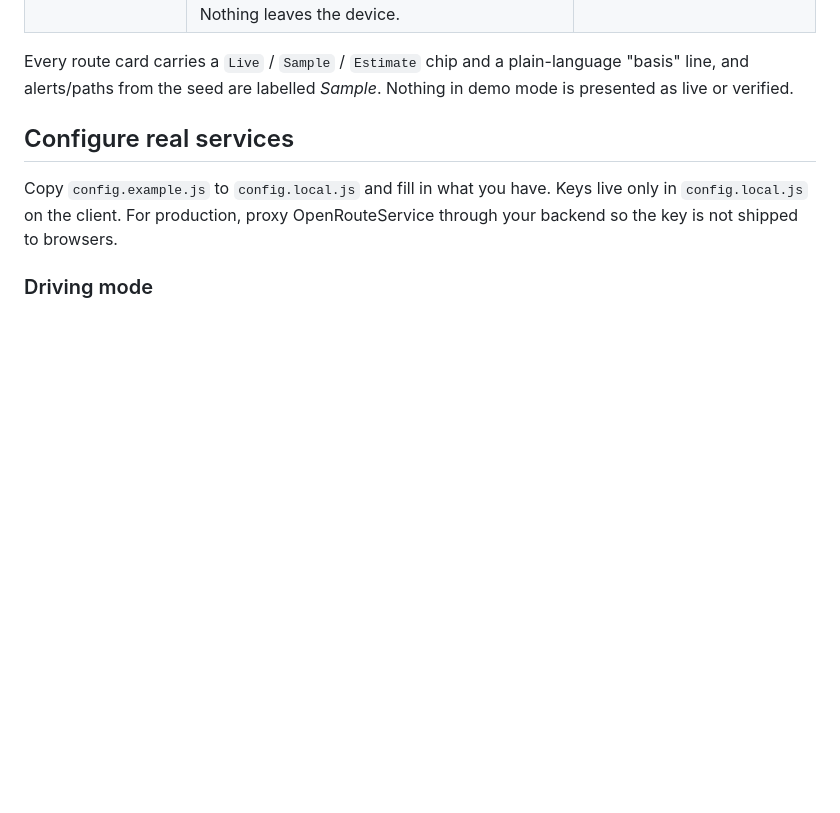
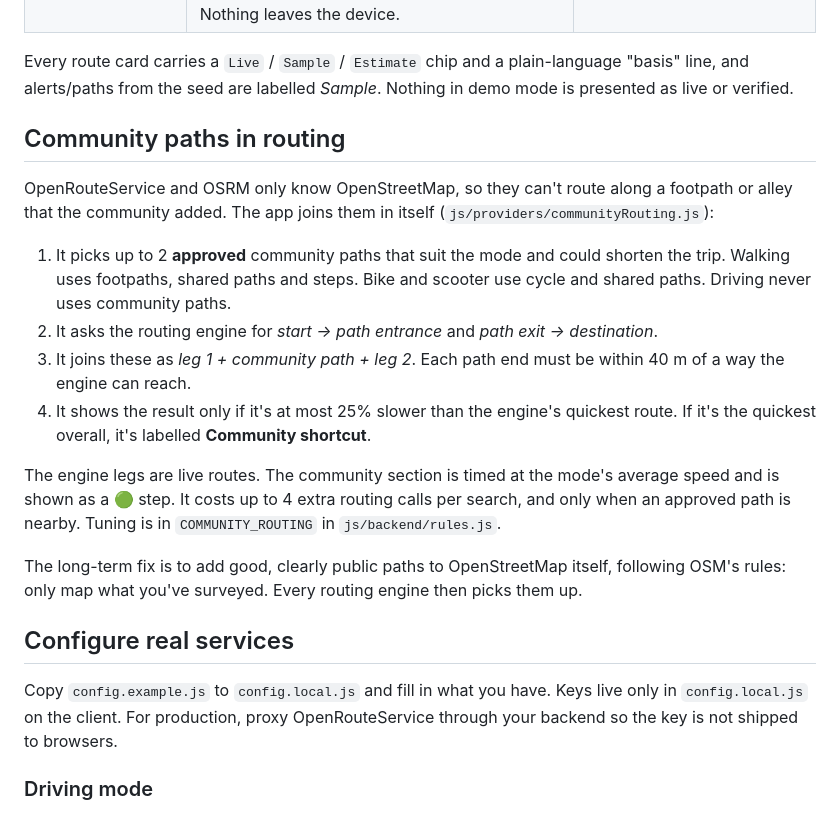
Before and after one commit to LewisDigital26/GettoWayz, a Markdown page: README.md, the part around the change. Rendered like a GitHub page; blank space fills up the shorter version.

Commit message:
Document community paths in routing
Added section on community paths in routing, explaining how the app integrates approved community paths for better routing options.

```diff
--- a/README.md
+++ b/README.md
@@ -30,6 +30,19 @@ Install it as an app from the browser's "Add to Home Screen" / "Install" prompt
 | Friends, live-location sharing, trip sharing | **Local demo** (or **live** with Supabase, below) — works only between accounts signed in on the same browser (e.g. two tabs). A sample friend (`GW-KERB-H0P1`) auto-accepts and can run a *scripted* trip so you can see the viewer UI. Nothing leaves the device. | Supabase Realtime |
 
 Every route card carries a `Live` / `Sample` / `Estimate` chip and a plain-language "basis" line, and alerts/paths from the seed are labelled *Sample*. Nothing in demo mode is presented as live or verified.
+
+## Community paths in routing
+
+OpenRouteService and OSRM only know OpenStreetMap, so they can't route along a footpath or alley that the community added. The app joins them in itself (`js/providers/communityRouting.js`):
+
+1. It picks up to 2 **approved** community paths that suit the mode and could shorten the trip. Walking uses footpaths, shared paths and steps. Bike and scooter use cycle and shared paths. Driving never uses community paths.
+2. It asks the routing engine for *start → path entrance* and *path exit → destination*.
+3. It joins these as *leg 1 + community path + leg 2*. Each path end must be within 40 m of a way the engine can reach.
+4. It shows the result only if it's at most 25% slower than the engine's quickest route. If it's the quickest overall, it's labelled **Community shortcut**.
+
+The engine legs are live routes. The community section is timed at the mode's average speed and is shown as a 🟢 step. It costs up to 4 extra routing calls per search, and only when an approved path is nearby. Tuning is in `COMMUNITY_ROUTING` in `js/backend/rules.js`.
+
+The long-term fix is to add good, clearly public paths to OpenStreetMap itself, following OSM's rules: only map what you've surveyed. Every routing engine then picks them up.
 
 ## Configure real services
 
```
